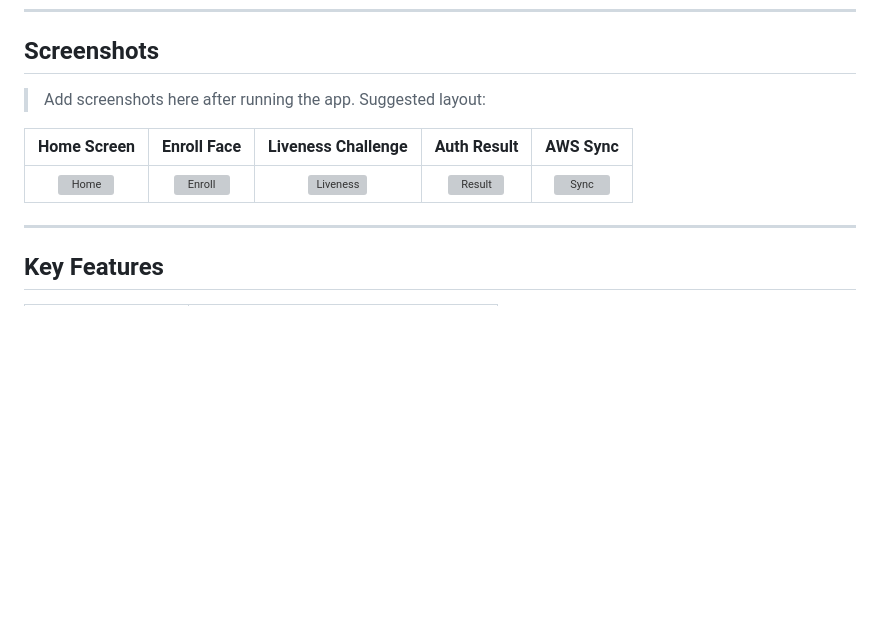
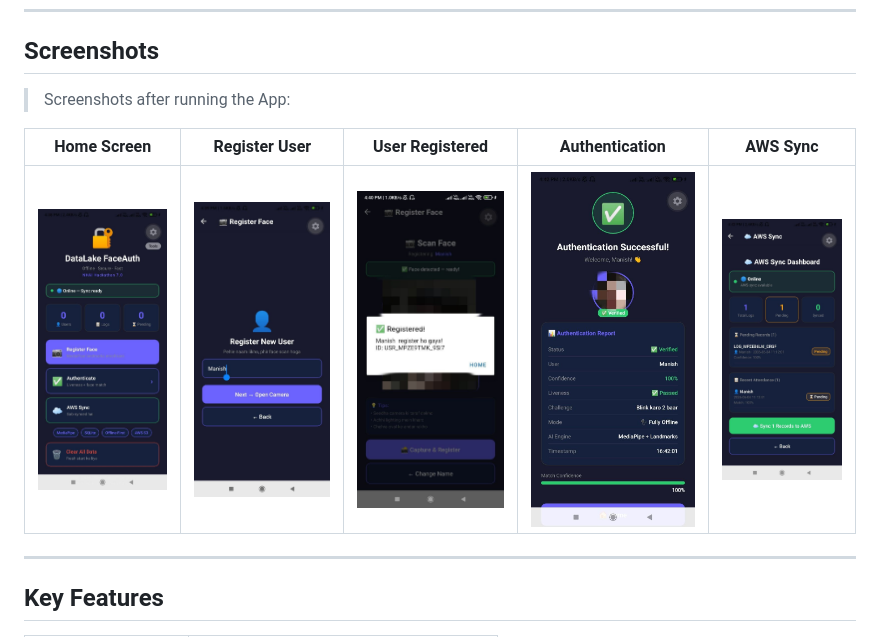
Before and after one commit to Manishthakur99/DataLakeFaceAuth, a Markdown page: README.md, the part around the change. Rendered like a GitHub page; blank space fills up the shorter version; grey boxes are pictures that could not be loaded.

```diff
--- a/README.md
+++ b/README.md
@@ -24,11 +24,11 @@
 
 ## Screenshots
 
-> Add screenshots here after running the app. Suggested layout:
+> Screenshots after running the App:
 
-| Home Screen | Enroll Face | Liveness Challenge | Auth Result | AWS Sync |
+| Home Screen | Register User | User Registered | Authentication | AWS Sync |
 |:-----------:|:-----------:|:-----------------:|:-----------:|:--------:|
-| ![Home](screenshots/home.png) | ![Enroll](screenshots/enroll.png) | ![Liveness](screenshots/liveness.png) | ![Result](screenshots/result.png) | ![Sync](screenshots/sync.png) |
+| ![Home](screenshots/home.jpeg) | ![Enroll](screenshots/enroll.jpeg) | ![Liveness](screenshots/userRegister.jpeg) | ![Result](screenshots/authentication.jpeg) | ![Sync](screenshots/aswSync.jpeg) |
 
 ---
 
```
